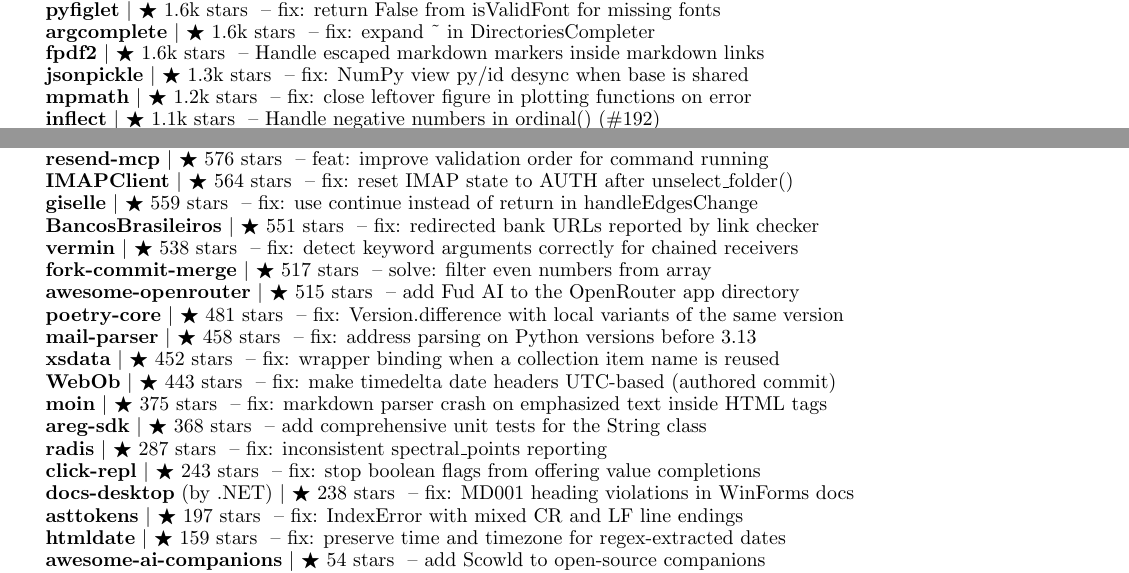
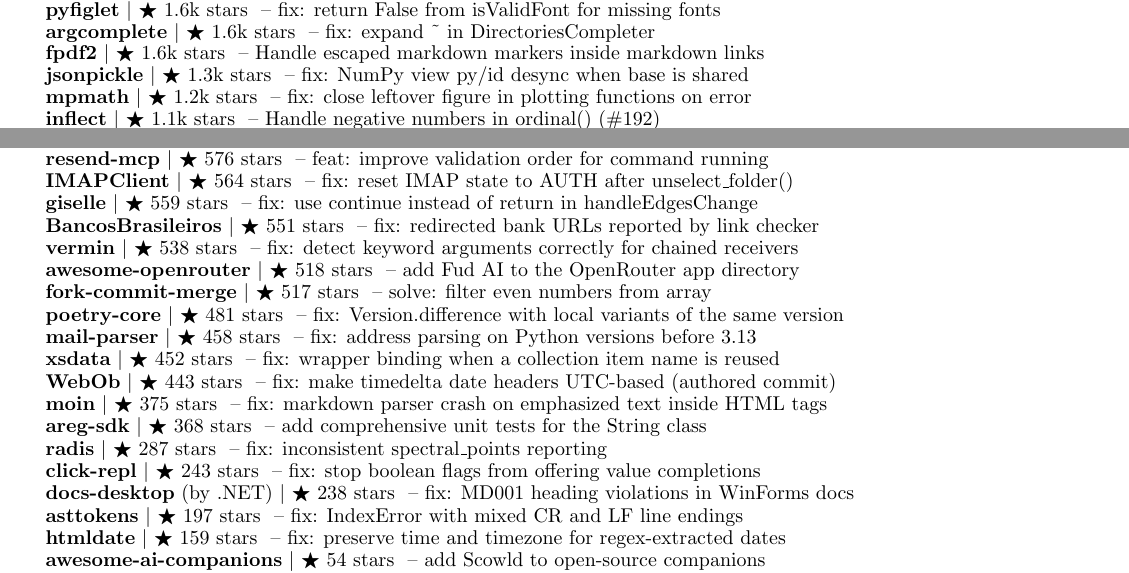
Before and after one commit to apoorvdarshan/apoorvdarshan, a LaTeX CV (resume/Apoorv_Darshan_Resume.tex): two parts of pages 3 and 4 of 4, joined at a grey line, cut so that both start at the same text. Compiled offline with pdfLaTeX.

Commit message:
Refresh profile, website, resume and download history
Co-authored-by: github-actions[bot] <41898282+github-actions[bot]@users.noreply.github.com>

```diff
--- a/resume/Apoorv_Darshan_Resume.tex
+++ b/resume/Apoorv_Darshan_Resume.tex
@@ -367,8 +367,8 @@
       \resumeProjectHeading{\textbf{\href{https://github.com/giselles-ai/giselle/pull/2739}{giselle}} $|$ {\small $\bigstar$ 559 stars} \textnormal{ -- fix: use continue instead of return in handleEdgesChange}}{}
       \resumeProjectHeading{\textbf{\href{https://github.com/guibranco/BancosBrasileiros/pull/895}{BancosBrasileiros}} $|$ {\small $\bigstar$ 551 stars} \textnormal{ -- fix: redirected bank URLs reported by link checker}}{}
       \resumeProjectHeading{\textbf{\href{https://github.com/netromdk/vermin/pull/344}{vermin}} $|$ {\small $\bigstar$ 538 stars} \textnormal{ -- fix: detect keyword arguments correctly for chained receivers}}{}
+      \resumeProjectHeading{\textbf{\href{https://github.com/OpenRouterTeam/awesome-openrouter/pull/103}{awesome-openrouter}} $|$ {\small $\bigstar$ 518 stars} \textnormal{ -- add Fud AI to the OpenRouter app directory}}{}
       \resumeProjectHeading{\textbf{\href{https://github.com/fork-commit-merge/fork-commit-merge/pull/6370}{fork-commit-merge}} $|$ {\small $\bigstar$ 517 stars} \textnormal{ -- solve: filter even numbers from array}}{}
-      \resumeProjectHeading{\textbf{\href{https://github.com/OpenRouterTeam/awesome-openrouter/pull/103}{awesome-openrouter}} $|$ {\small $\bigstar$ 515 stars} \textnormal{ -- add Fud AI to the OpenRouter app directory}}{}
       \resumeProjectHeading{\textbf{\href{https://github.com/python-poetry/poetry-core/pull/953}{poetry-core}} $|$ {\small $\bigstar$ 481 stars} \textnormal{ -- fix: Version.difference with local variants of the same version}}{}
       \resumeProjectHeading{\textbf{\href{https://github.com/SpamScope/mail-parser/pull/161}{mail-parser}} $|$ {\small $\bigstar$ 458 stars} \textnormal{ -- fix: address parsing on Python versions before 3.13}}{}
       \resumeProjectHeading{\textbf{\href{https://github.com/tefra/xsdata/pull/1224}{xsdata}} $|$ {\small $\bigstar$ 452 stars} \textnormal{ -- fix: wrapper binding when a collection item name is reused}}{}
```
Also changed, not shown: README.md, resume/Apoorv_Darshan_Resume.pdf, resume/Apoorv_Darshan_Resume.tex (2 more changed lines), 4 other files.
